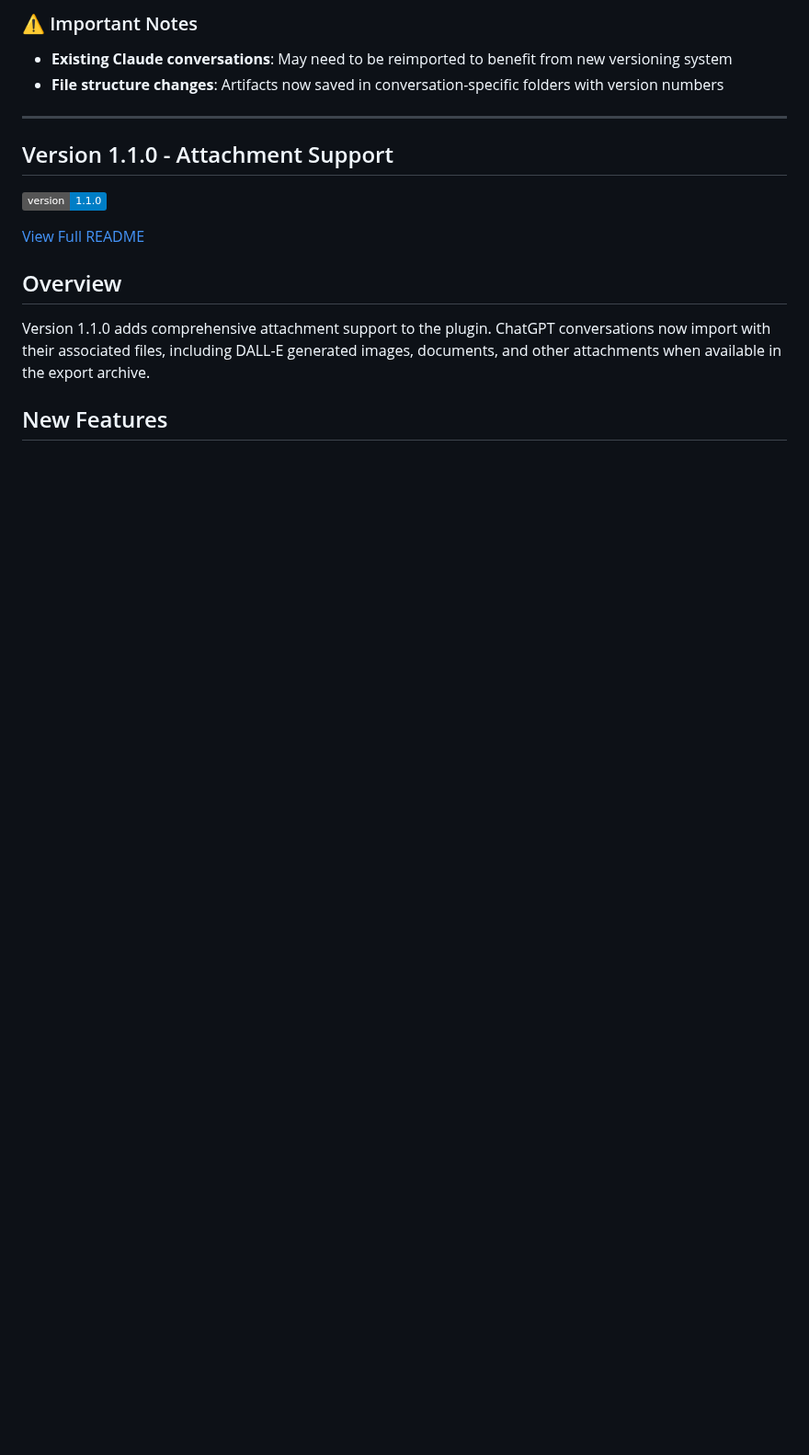
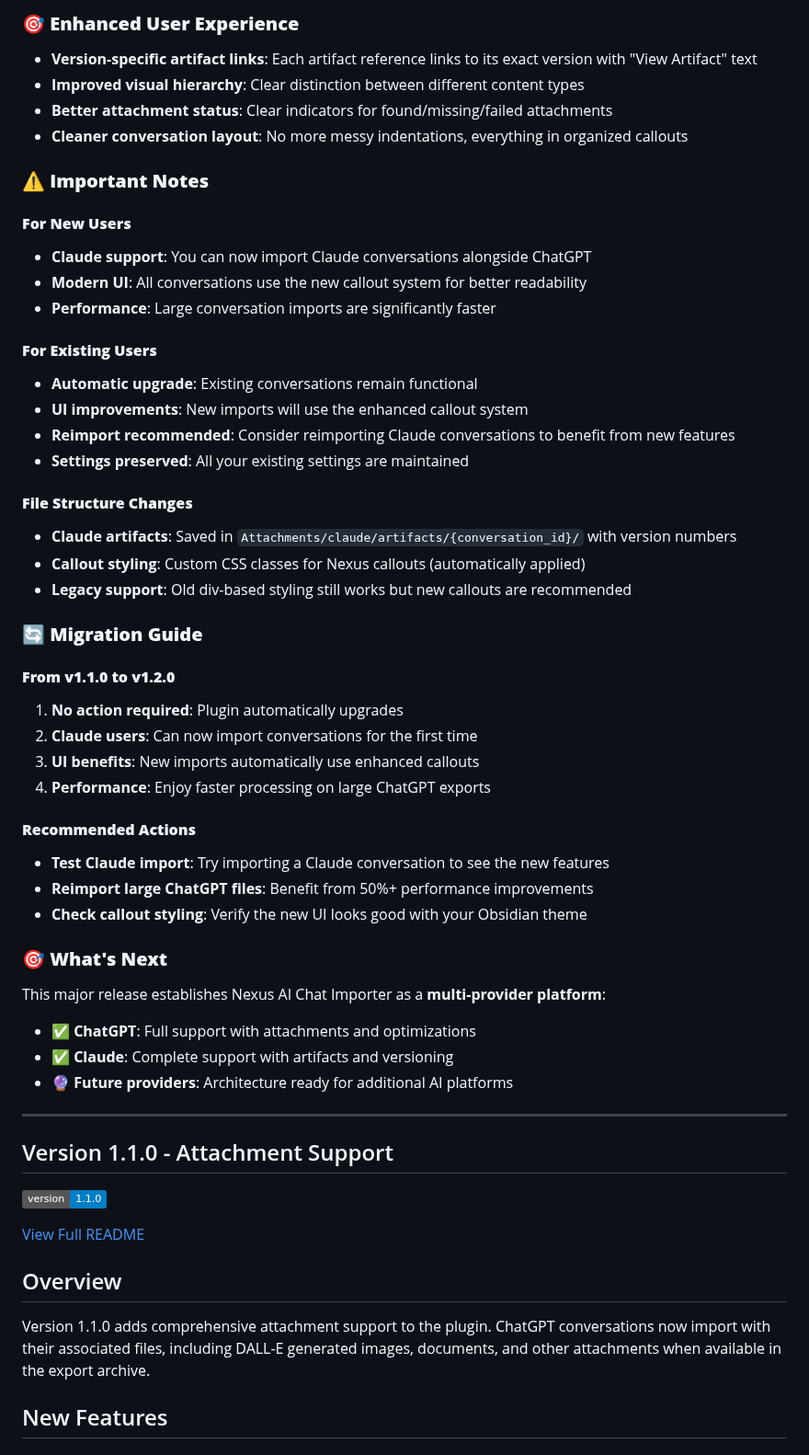
Before and after one commit to Superkikim/nexus-ai-chat-importer, a Markdown page: RELEASE_NOTES.md, the part around one of its changes. Shown at 92% size. Rendered like a GitHub page; badges without logos; blank space fills up the shorter version.

```diff
--- a/RELEASE_NOTES.md
+++ b/RELEASE_NOTES.md
@@ -36,7 +60,47 @@
 
-### ⚠️ Important Notes
-- **Existing Claude conversations**: May need to be reimported to benefit from new versioning system
-- **File structure changes**: Artifacts now saved in conversation-specific folders with version numbers
+### 🎯 **Enhanced User Experience**
+- **Version-specific artifact links**: Each artifact reference links to its exact version with "View Artifact" text
+- **Improved visual hierarchy**: Clear distinction between different content types
+- **Better attachment status**: Clear indicators for found/missing/failed attachments
+- **Cleaner conversation layout**: No more messy indentations, everything in organized callouts
+
+### ⚠️ **Important Notes**
+
+#### **For New Users**
+- **Claude support**: You can now import Claude conversations alongside ChatGPT
+- **Modern UI**: All conversations use the new callout system for better readability
+- **Performance**: Large conversation imports are significantly faster
+
+#### **For Existing Users**
+- **Automatic upgrade**: Existing conversations remain functional
+- **UI improvements**: New imports will use the enhanced callout system
+- **Reimport recommended**: Consider reimporting Claude conversations to benefit from new features
+- **Settings preserved**: All your existing settings are maintained
+
+#### **File Structure Changes**
+- **Claude artifacts**: Saved in `Attachments/claude/artifacts/{conversation_id}/` with version numbers
+- **Callout styling**: Custom CSS classes for Nexus callouts (automatically applied)
+- **Legacy support**: Old div-based styling still works but new callouts are recommended
+
+### 🔄 **Migration Guide**
+
+#### **From v1.1.0 to v1.2.0**
+1. **No action required**: Plugin automatically upgrades
+2. **Claude users**: Can now import conversations for the first time
+3. **UI benefits**: New imports automatically use enhanced callouts
+4. **Performance**: Enjoy faster processing on large ChatGPT exports
+
+#### **Recommended Actions**
+- **Test Claude import**: Try importing a Claude conversation to see the new features
+- **Reimport large ChatGPT files**: Benefit from 50%+ performance improvements
+- **Check callout styling**: Verify the new UI looks good with your Obsidian theme
+
+### 🎯 **What's Next**
+
+This major release establishes Nexus AI Chat Importer as a **multi-provider platform**:
+- ✅ **ChatGPT**: Full support with attachments and optimizations
+- ✅ **Claude**: Complete support with artifacts and versioning
+- 🔮 **Future providers**: Architecture ready for additional AI platforms
 
 ---
 
```
Also changed, not shown: other parts of RELEASE_NOTES.md (+40 -16 lines).
